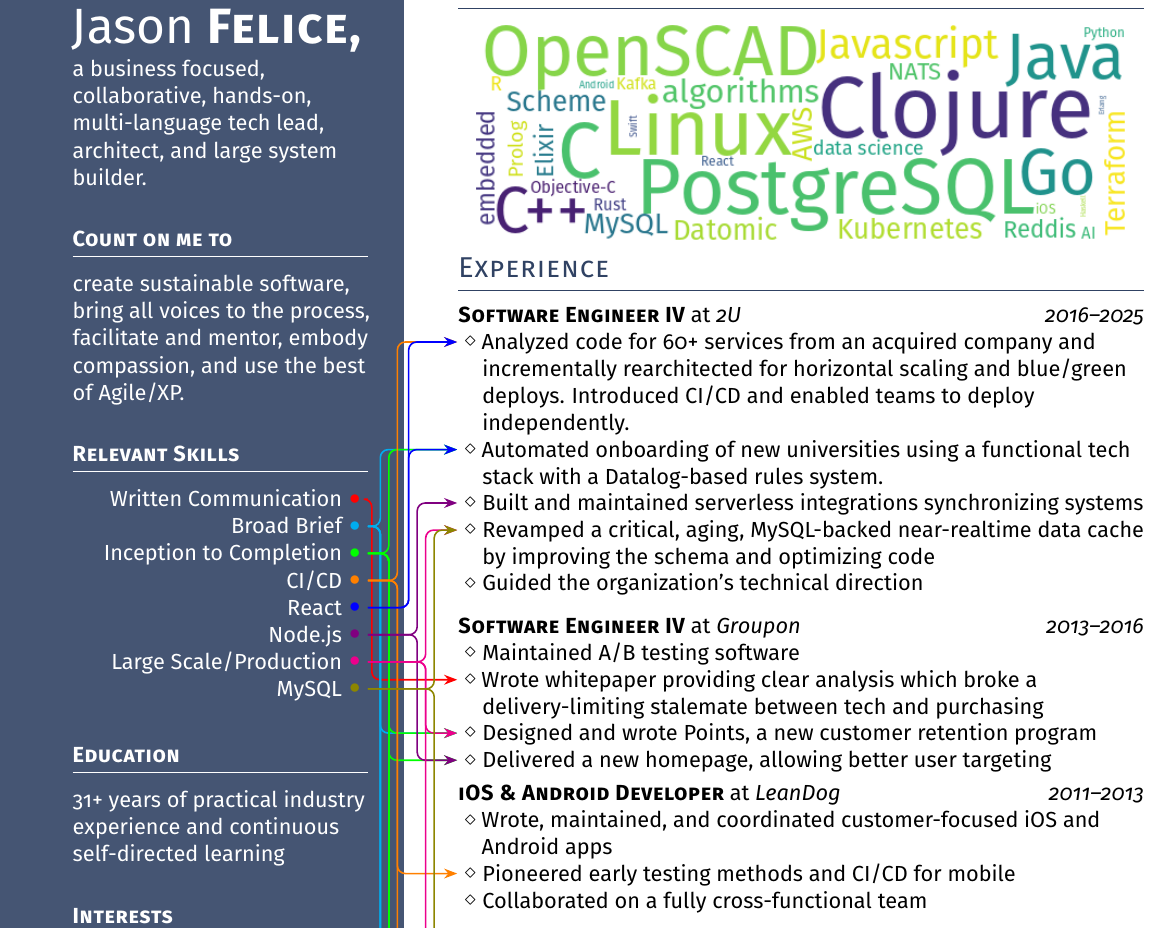
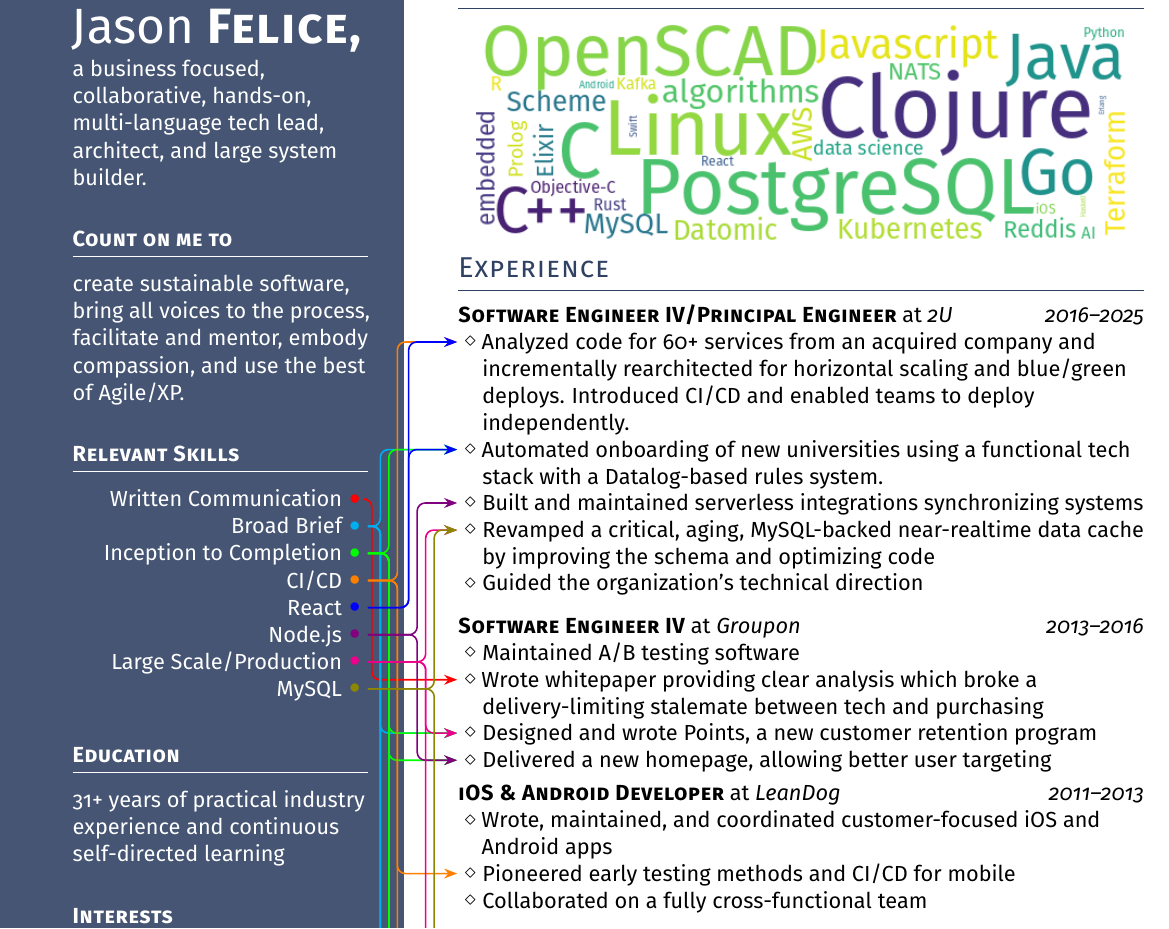
Before and after one commit to eraserhd/resume, a LaTeX CV (resume.tex): part of the page, cut so that both start at the same text. Compiled offline with pdfLaTeX.

Commit message:
Principal Engineer

```diff
--- a/resume.tex
+++ b/resume.tex
@@ -151,7 +151,7 @@ open source software \\
 \vspace*{-2ex}
 
 \begin{experience}
-\experienceitem{Software Engineer IV}{2U}{2016--2025}
+\experienceitem{Software Engineer IV/Principal Engineer}{2U}{2016--2025}
 \achievement{nexus}{%
 Analyzed code for 60+ services from an acquired company and incrementally rearchitected
 for horizontal scaling and blue/green deploys.  Introduced CI/CD and enabled teams to
```
Also changed, not shown: resume.pdf.
